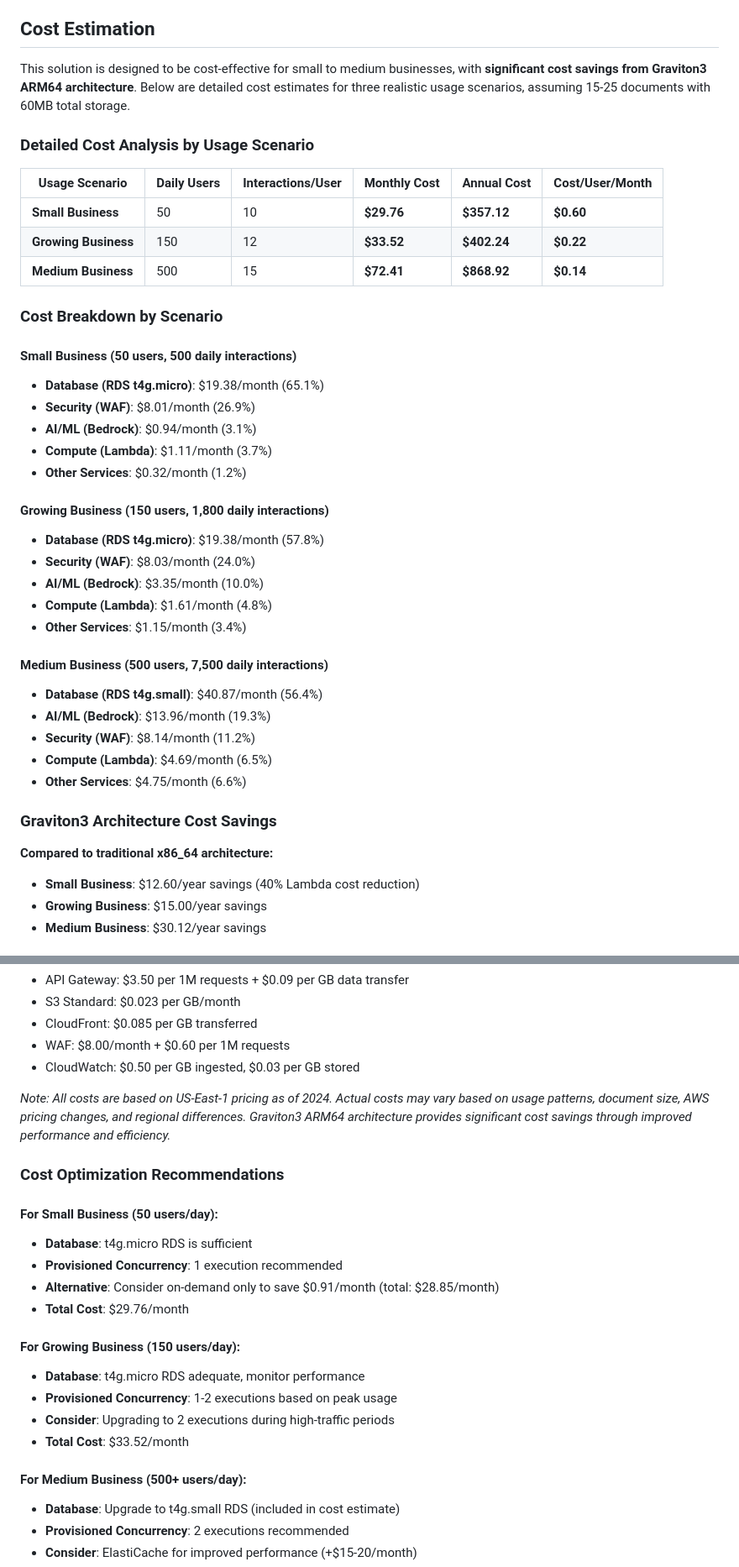
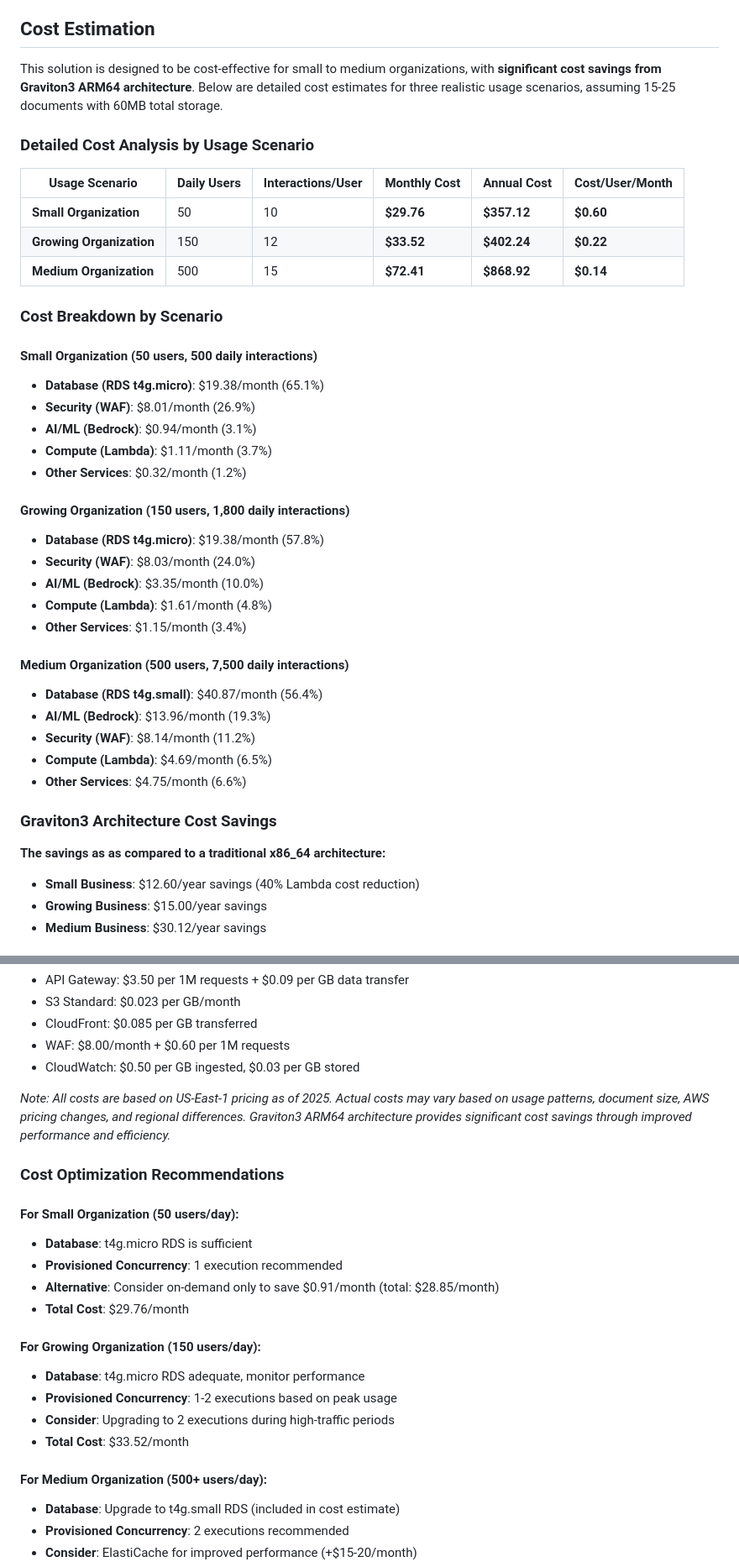
Before and after one commit to davidgendel/aws-examples-demonstrations, a Markdown page: chatbot-rag/README.md, 2 parts joined by grey strips. Shown at 84% size. Drawn GitHub-style.

```diff
--- a/chatbot-rag/README.md
+++ b/chatbot-rag/README.md
@@ -44,33 +44,33 @@ The solution uses the following AWS services:
 
 ## Cost Estimation
 
-This solution is designed to be cost-effective for small to medium businesses, with **significant cost savings from Graviton3 ARM64 architecture**. Below are detailed cost estimates for three realistic usage scenarios, assuming 15-25 documents with 60MB total storage.
+This solution is designed to be cost-effective for small to medium organizations, with **significant cost savings from Graviton3 ARM64 architecture**. Below are detailed cost estimates for three realistic usage scenarios, assuming 15-25 documents with 60MB total storage.
 
 ### **Detailed Cost Analysis by Usage Scenario**
 
 | **Usage Scenario** | **Daily Users** | **Interactions/User** | **Monthly Cost** | **Annual Cost** | **Cost/User/Month** |
 |-------------------|-----------------|----------------------|------------------|-----------------|-------------------|
-| **Small Business** | 50 | 10 | **$29.76** | **$357.12** | **$0.60** |
-| **Growing Business** | 150 | 12 | **$33.52** | **$402.24** | **$0.22** |
-| **Medium Business** | 500 | 15 | **$72.41** | **$868.92** | **$0.14** |
+| **Small Organization** | 50 | 10 | **$29.76** | **$357.12** | **$0.60** |
+| **Growing Organization** | 150 | 12 | **$33.52** | **$402.24** | **$0.22** |
+| **Medium Organization** | 500 | 15 | **$72.41** | **$868.92** | **$0.14** |
 
 ### **Cost Breakdown by Scenario**
 
-#### **Small Business (50 users, 500 daily interactions)**
+#### **Small Organization (50 users, 500 daily interactions)**
 - **Database (RDS t4g.micro)**: $19.38/month (65.1%)
 - **Security (WAF)**: $8.01/month (26.9%)
 - **AI/ML (Bedrock)**: $0.94/month (3.1%)
 - **Compute (Lambda)**: $1.11/month (3.7%)
 - **Other Services**: $0.32/month (1.2%)
 
-#### **Growing Business (150 users, 1,800 daily interactions)**
+#### **Growing Organization (150 users, 1,800 daily interactions)**
 - **Database (RDS t4g.micro)**: $19.38/month (57.8%)
 - **Security (WAF)**: $8.03/month (24.0%)
 - **AI/ML (Bedrock)**: $3.35/month (10.0%)
 - **Compute (Lambda)**: $1.61/month (4.8%)
 - **Other Services**: $1.15/month (3.4%)
 
-#### **Medium Business (500 users, 7,500 daily interactions)**
+#### **Medium Organization (500 users, 7,500 daily interactions)**
 - **Database (RDS t4g.small)**: $40.87/month (56.4%)
 - **AI/ML (Bedrock)**: $13.96/month (19.3%)
 - **Security (WAF)**: $8.14/month (11.2%)
@@ -79,7 +79,7 @@ This solution is designed to be cost-effective for small to medium businesses, w
 
 ### **Graviton3 Architecture Cost Savings**
 
-**Compared to traditional x86_64 architecture:**
+**The savings as as compared to a traditional x86_64 architecture:**
 - **Small Business**: $12.60/year savings (40% Lambda cost reduction)
 - **Growing Business**: $15.00/year savings
 - **Medium Business**: $30.12/year savings
@@ -115,23 +115,23 @@ The solution becomes significantly more cost-effective as usage increases:
 - WAF: $8.00/month + $0.60 per 1M requests
 - CloudWatch: $0.50 per GB ingested, $0.03 per GB stored
 
-*Note: All costs are based on US-East-1 pricing as of 2024. Actual costs may vary based on usage patterns, document size, AWS pricing changes, and regional differences. Graviton3 ARM64 architecture provides significant cost savings through improved performance and efficiency.*
+*Note: All costs are based on US-East-1 pricing as of 2025. Actual costs may vary based on usage patterns, document size, AWS pricing changes, and regional differences. Graviton3 ARM64 architecture provides significant cost savings through improved performance and efficiency.*
 
 ### **Cost Optimization Recommendations**
 
-#### **For Small Business (50 users/day):**
+#### **For Small Organization (50 users/day):**
 - **Database**: t4g.micro RDS is sufficient
 - **Provisioned Concurrency**: 1 execution recommended
 - **Alternative**: Consider on-demand only to save $0.91/month (total: $28.85/month)
 - **Total Cost**: $29.76/month
 
-#### **For Growing Business (150 users/day):**
+#### **For Growing Organization (150 users/day):**
 - **Database**: t4g.micro RDS adequate, monitor performance
 - **Provisioned Concurrency**: 1-2 executions based on peak usage
 - **Consider**: Upgrading to 2 executions during high-traffic periods
 - **Total Cost**: $33.52/month
 
-#### **For Medium Business (500+ users/day):**
+#### **For Medium Organization (500+ users/day):**
 - **Database**: Upgrade to t4g.small RDS (included in cost estimate)
 - **Provisioned Concurrency**: 2 executions recommended
 - **Consider**: ElastiCache for improved performance (+$15-20/month)
```
Also changed, not shown: other parts of chatbot-rag/README.md (+1 -1 lines).
